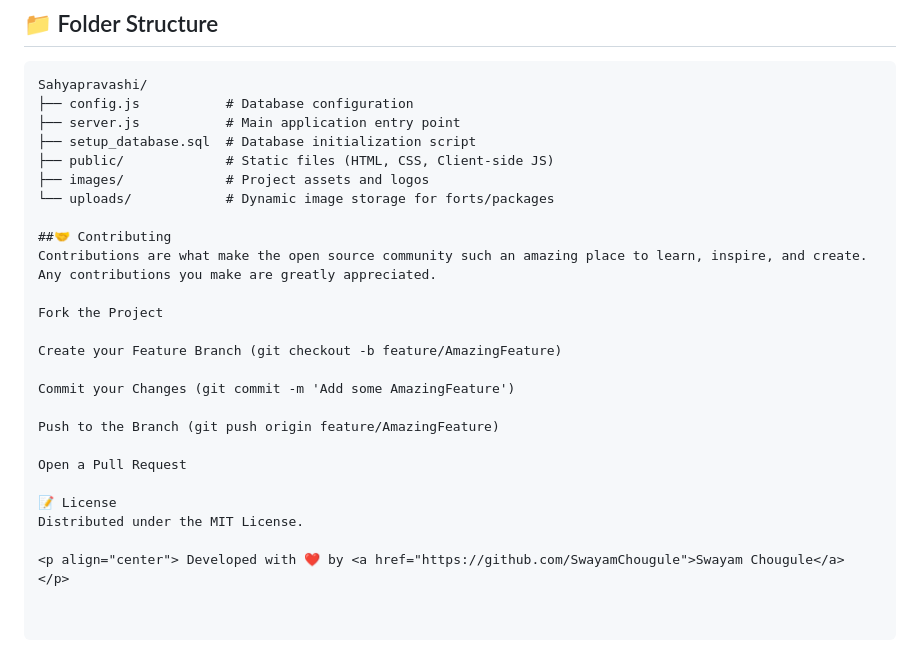
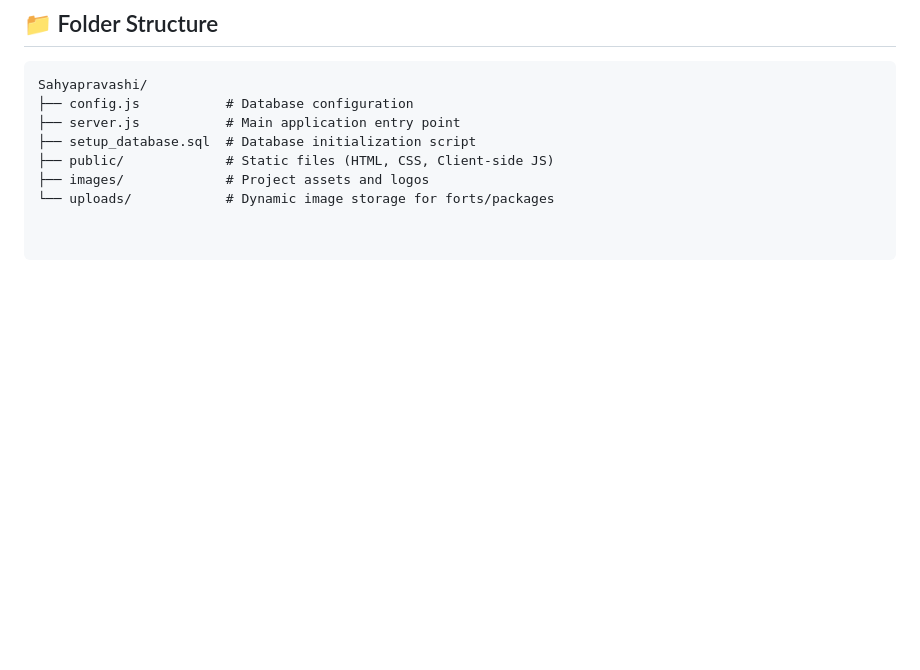
Before and after one commit to SwayamChougule/Sahyapravashi, a Markdown page: README.md, the part around the change. Rendered like a GitHub page; blank space fills up the shorter version.

Commit message:
Remove contributing section and license from README
Removed contributing guidelines and license information from README.

```diff
--- a/README.md
+++ b/README.md
@@ -90,21 +90,3 @@ Sahyapravashi/
 ├── public/             # Static files (HTML, CSS, Client-side JS)
 ├── images/             # Project assets and logos
 └── uploads/            # Dynamic image storage for forts/packages
-
-##🤝 Contributing
-Contributions are what make the open source community such an amazing place to learn, inspire, and create. Any contributions you make are greatly appreciated.
-
-Fork the Project
-
-Create your Feature Branch (git checkout -b feature/AmazingFeature)
-
-Commit your Changes (git commit -m 'Add some AmazingFeature')
-
-Push to the Branch (git push origin feature/AmazingFeature)
-
-Open a Pull Request
-
-📝 License
-Distributed under the MIT License.
-
-<p align="center"> Developed with ❤️ by <a href="https://github.com/SwayamChougule">Swayam Chougule</a> </p>
```
